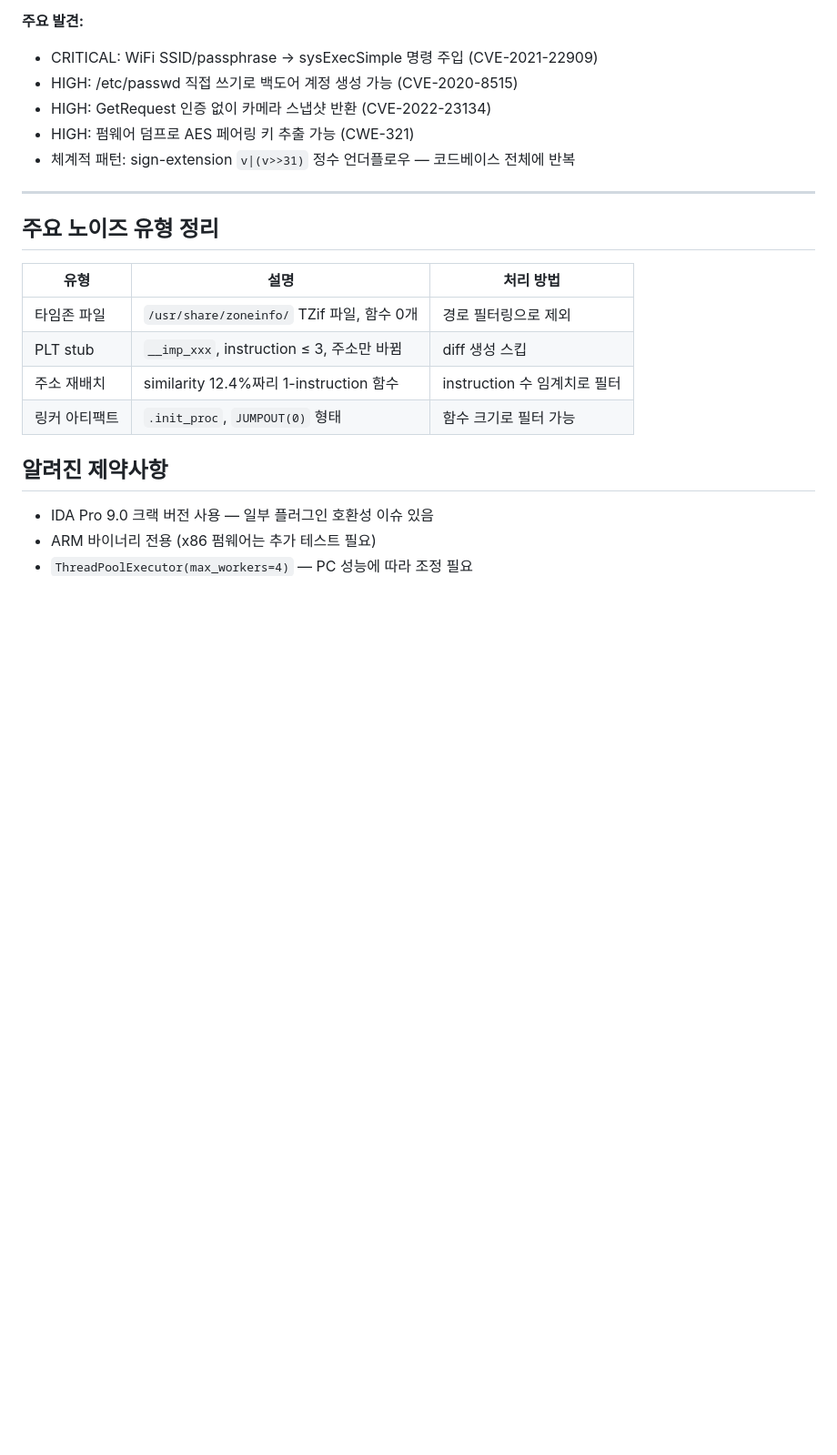
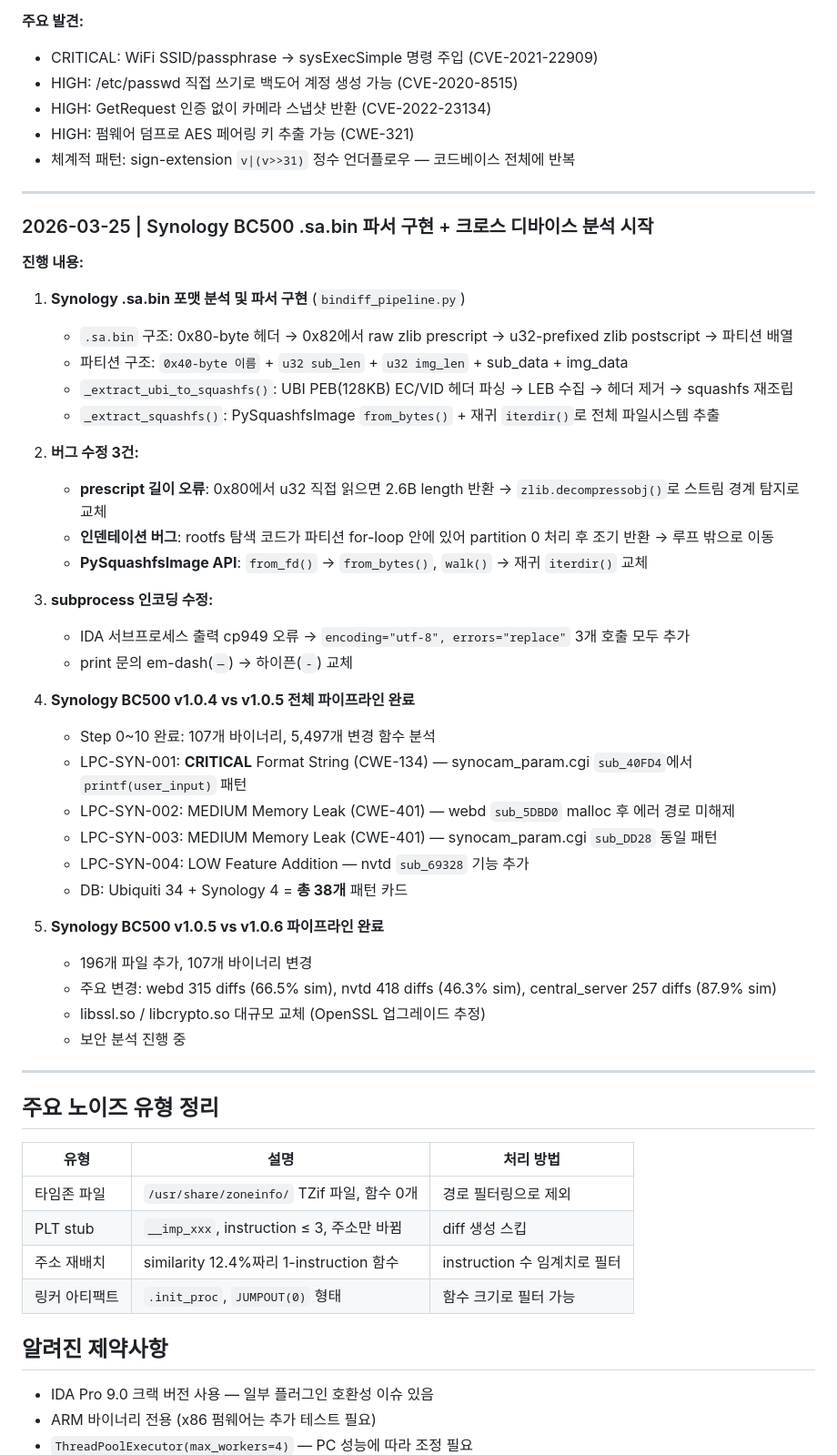
Before and after one commit to zlfnfnqnssh/iot-patch-diffing, a Markdown page: docs/dev-notes.md, the part around the change. Shown at 91% size. Rendered like a GitHub page; blank space fills up the shorter version.

```diff
--- a/docs/dev-notes.md
+++ b/docs/dev-notes.md
@@ -289,6 +289,41 @@ def _find_rootfs(out_dir: Path) -> Path:
 
 ---
 
+### 2026-03-25 | Synology BC500 .sa.bin 파서 구현 + 크로스 디바이스 분석 시작
+
+**진행 내용:**
+
+1. **Synology .sa.bin 포맷 분석 및 파서 구현** (`bindiff_pipeline.py`)
+   - `.sa.bin` 구조: 0x80-byte 헤더 → 0x82에서 raw zlib prescript → u32-prefixed zlib postscript → 파티션 배열
+   - 파티션 구조: `0x40-byte 이름` + `u32 sub_len` + `u32 img_len` + sub_data + img_data
+   - `_extract_ubi_to_squashfs()`: UBI PEB(128KB) EC/VID 헤더 파싱 → LEB 수집 → 헤더 제거 → squashfs 재조립
+   - `_extract_squashfs()`: PySquashfsImage `from_bytes()` + 재귀 `iterdir()`로 전체 파일시스템 추출
+
+2. **버그 수정 3건:**
+   - **prescript 길이 오류**: 0x80에서 u32 직접 읽으면 2.6B length 반환 → `zlib.decompressobj()`로 스트림 경계 탐지로 교체
+   - **인덴테이션 버그**: rootfs 탐색 코드가 파티션 for-loop 안에 있어 partition 0 처리 후 조기 반환 → 루프 밖으로 이동
+   - **PySquashfsImage API**: `from_fd()` → `from_bytes()`, `walk()` → 재귀 `iterdir()` 교체
+
+3. **subprocess 인코딩 수정:**
+   - IDA 서브프로세스 출력 cp949 오류 → `encoding="utf-8", errors="replace"` 3개 호출 모두 추가
+   - print 문의 em-dash(`—`) → 하이픈(`-`) 교체
+
+4. **Synology BC500 v1.0.4 vs v1.0.5 전체 파이프라인 완료**
+   - Step 0~10 완료: 107개 바이너리, 5,497개 변경 함수 분석
+   - LPC-SYN-001: **CRITICAL** Format String (CWE-134) — synocam_param.cgi `sub_40FD4`에서 `printf(user_input)` 패턴
+   - LPC-SYN-002: MEDIUM Memory Leak (CWE-401) — webd `sub_5DBD0` malloc 후 에러 경로 미해제
+   - LPC-SYN-003: MEDIUM Memory Leak (CWE-401) — synocam_param.cgi `sub_DD28` 동일 패턴
+   - LPC-SYN-004: LOW Feature Addition — nvtd `sub_69328` 기능 추가
+   - DB: Ubiquiti 34 + Synology 4 = **총 38개** 패턴 카드
+
+5. **Synology BC500 v1.0.5 vs v1.0.6 파이프라인 완료**
+   - 196개 파일 추가, 107개 바이너리 변경
+   - 주요 변경: webd 315 diffs (66.5% sim), nvtd 418 diffs (46.3% sim), central_server 257 diffs (87.9% sim)
+   - libssl.so / libcrypto.so 대규모 교체 (OpenSSL 업그레이드 추정)
+   - 보안 분석 진행 중
+
+---
+
 ## 주요 노이즈 유형 정리
 
 | 유형 | 설명 | 처리 방법 |
```
